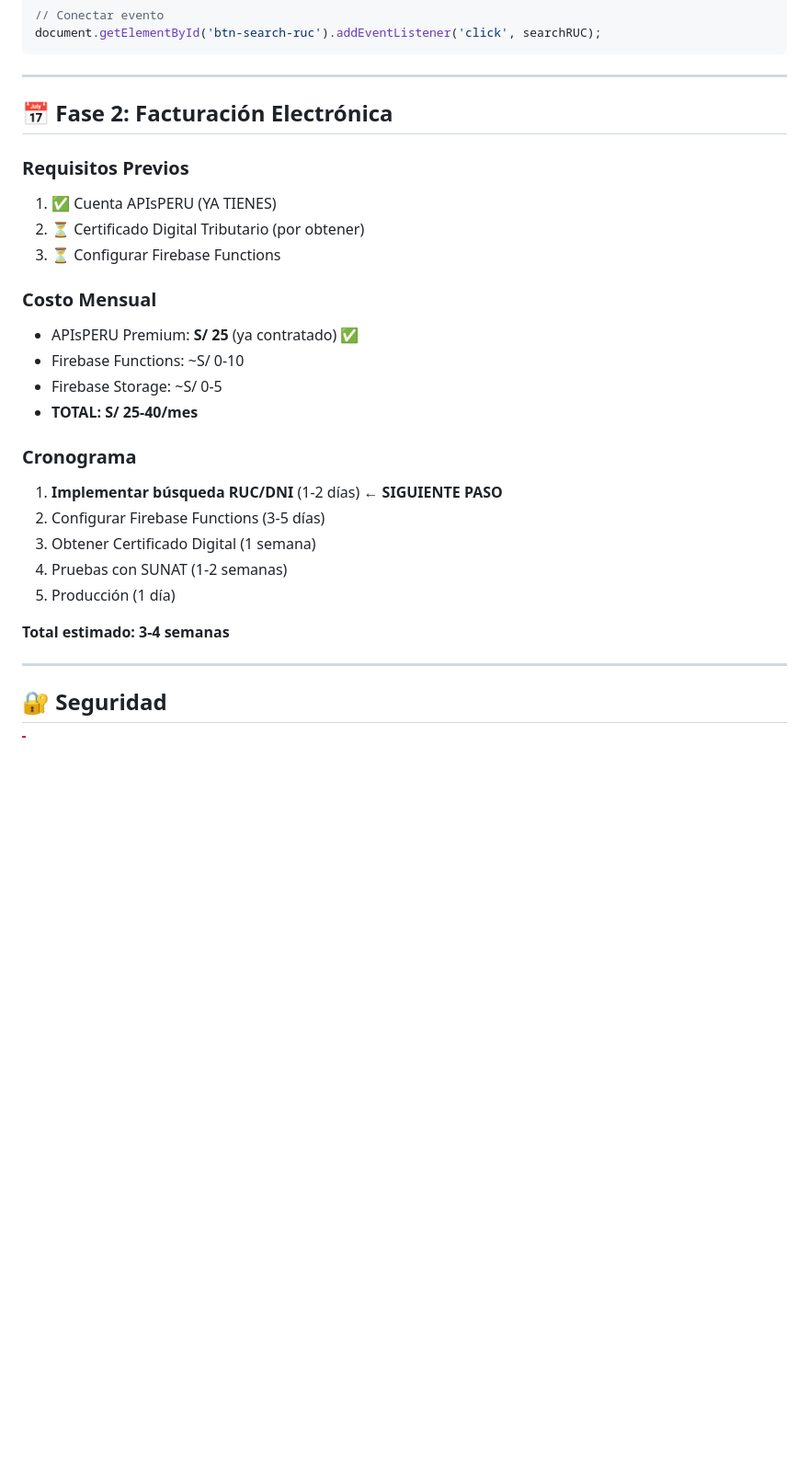
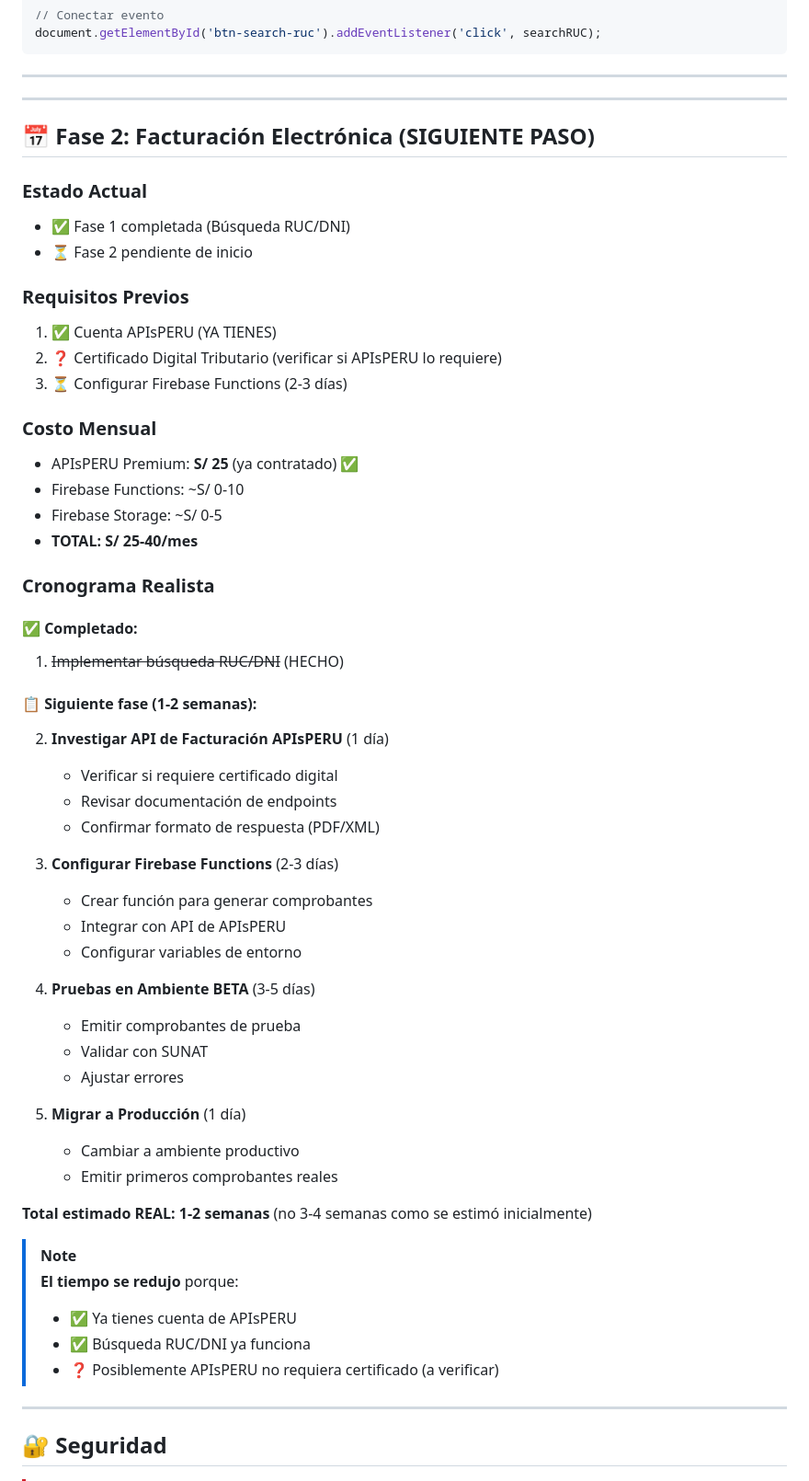
Before and after one commit to JKarlos2025IA/PlastiMarket, a Markdown page: .github/PLAN_FACTURACION.md, the part around one of its changes. Shown at 92% size. Rendered like a GitHub page; blank space fills up the shorter version.

Commit message:
Actualizar plan de facturación: marcar búsqueda RUC/DNI como completada y ajustar timeline

```diff
--- a/.github/PLAN_FACTURACION.md
+++ b/.github/PLAN_FACTURACION.md
@@ -121,12 +129,18 @@ document.getElementById('btn-search-ruc').addEventListener('click', searchRUC);
 
 ---
 
-## 📅 Fase 2: Facturación Electrónica
+---
+
+## 📅 Fase 2: Facturación Electrónica (SIGUIENTE PASO)
+
+### Estado Actual
+- ✅ Fase 1 completada (Búsqueda RUC/DNI)
+- ⏳ Fase 2 pendiente de inicio
 
 ### Requisitos Previos
 1. ✅ Cuenta APIsPERU (YA TIENES)
-2. ⏳ Certificado Digital Tributario (por obtener)
-3. ⏳ Configurar Firebase Functions
+2. ❓ Certificado Digital Tributario (verificar si APIsPERU lo requiere)
+3. ⏳ Configurar Firebase Functions (2-3 días)
 
 ### Costo Mensual
 - APIsPERU Premium: **S/ 25** (ya contratado) ✅
@@ -134,14 +148,38 @@ document.getElementById('btn-search-ruc').addEventListener('click', searchRUC);
 - Firebase Storage: ~S/ 0-5
 - **TOTAL: S/ 25-40/mes**
 
-### Cronograma
-1. **Implementar búsqueda RUC/DNI** (1-2 días) ← **SIGUIENTE PASO**
-2. Configurar Firebase Functions (3-5 días)
-3. Obtener Certificado Digital (1 semana)
-4. Pruebas con SUNAT (1-2 semanas)
-5. Producción (1 día)
+### Cronograma Realista
 
-**Total estimado: 3-4 semanas**
+#### ✅ **Completado**:
+1. ~~Implementar búsqueda RUC/DNI~~ (HECHO)
+
+#### 📋 **Siguiente fase** (1-2 semanas):
+2. **Investigar API de Facturación APIsPERU** (1 día)
+   - Verificar si requiere certificado digital
+   - Revisar documentación de endpoints
+   - Confirmar formato de respuesta (PDF/XML)
+
+3. **Configurar Firebase Functions** (2-3 días)
+   - Crear función para generar comprobantes
+   - Integrar con API de APIsPERU
+   - Configurar variables de entorno
+
+4. **Pruebas en Ambiente BETA** (3-5 días)
+   - Emitir comprobantes de prueba
+   - Validar con SUNAT
+   - Ajustar errores
+
+5. **Migrar a Producción** (1 día)
+   - Cambiar a ambiente productivo
+   - Emitir primeros comprobantes reales
+
+**Total estimado REAL: 1-2 semanas** (no 3-4 semanas como se estimó inicialmente)
+
+> [!NOTE]
+> **El tiempo se redujo** porque:
+> - ✅ Ya tienes cuenta de APIsPERU
+> - ✅ Búsqueda RUC/DNI ya funciona
+> - ❓ Posiblemente APIsPERU no requiera certificado (a verificar)
 
 ---
 
```
Also changed, not shown: other parts of .github/PLAN_FACTURACION.md (+11 -3 lines), .github/ESTADO_PROYECTO.md (added, +67 -0 lines).
